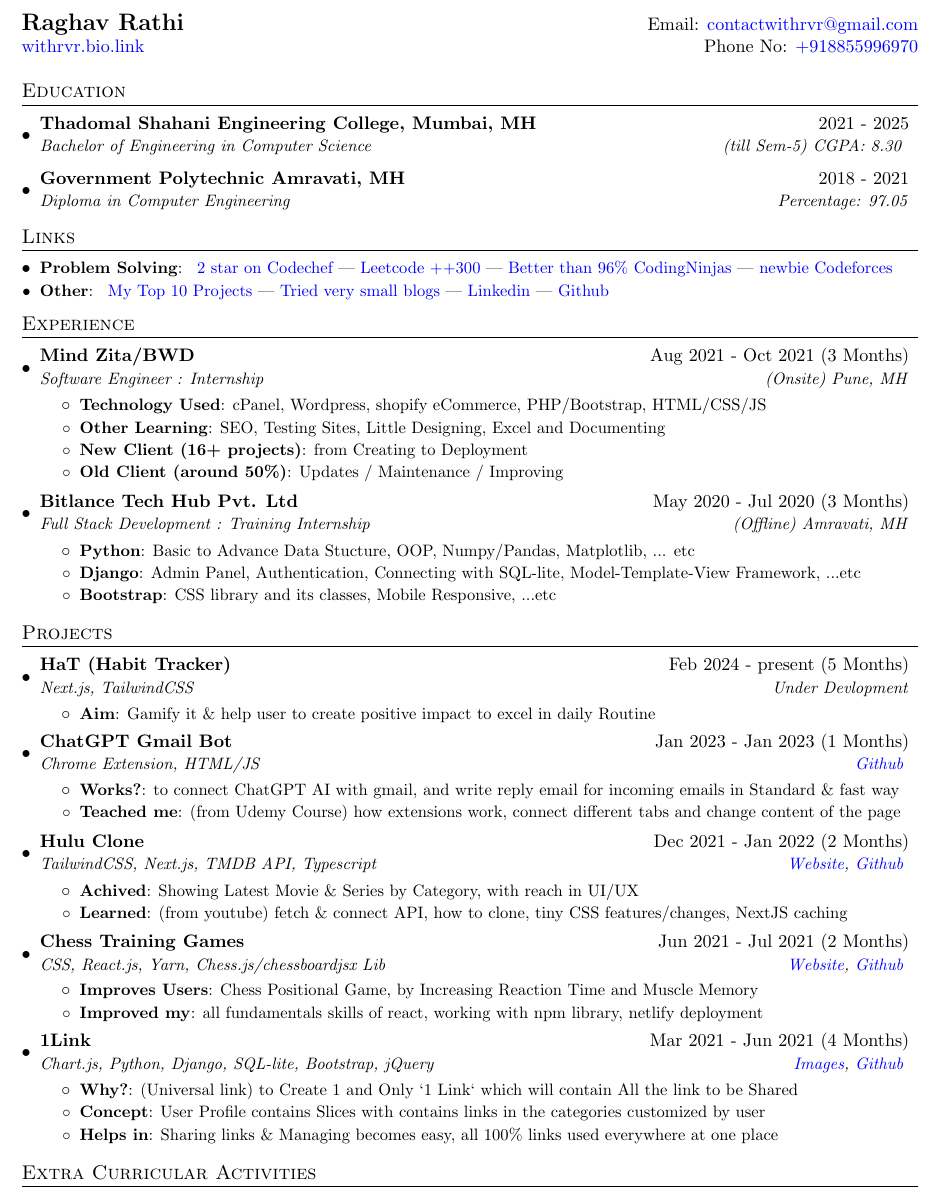
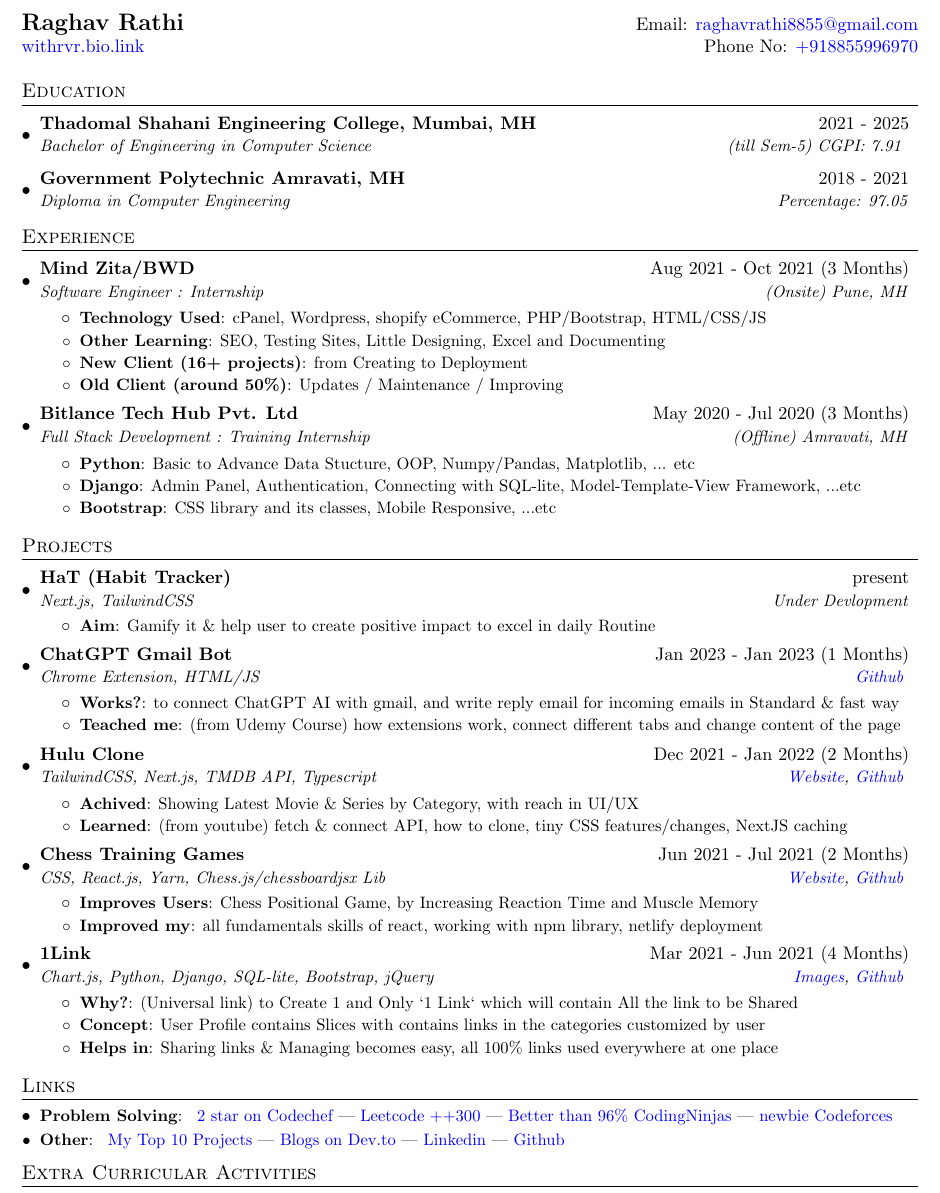
Before and after one commit to withrvr/resume, a LaTeX CV (new_1page/Raghav Rathi @withrvr Resume.tex): part of the page, cut so that both start at the same text. Compiled offline with pdfLaTeX.

Commit message:
cgpi / mail

```diff
--- a/new_1page/Raghav Rathi @withrvr Resume.tex
+++ b/new_1page/Raghav Rathi @withrvr Resume.tex
@@ -87,7 +87,7 @@
 
 %----------HEADING-----------------
 \begin{tabular*}{\textwidth}{l@{\extracolsep{\fill}}r}
-  \textbf{\Large Raghav Rathi} & Email: \href{mailto:contactwithrvr@gmail.com}{contactwithrvr@gmail.com}\\
+  \textbf{\Large Raghav Rathi} & Email: \href{mailto:raghavrathi8855@gmail.com}{raghavrathi8855@gmail.com}\\
   \href{https://withrvr.bio.link/}{withrvr.bio.link} & Phone No: \href{tel:+918855996970}{+918855996970} \\
 \end{tabular*}
 
@@ -97,32 +97,11 @@
   \resumeSubHeadingListStart
     \resumeSubheading
       {Thadomal Shahani Engineering College, Mumbai, MH}{2021 - 2025}
-      {Bachelor of Engineering in Computer Science }{(till Sem-5) CGPA: 8.30 }
+      {Bachelor of Engineering in Computer Science }{(till Sem-5) CGPI: 7.91 }
     \resumeSubheading
       {Government Polytechnic Amravati, MH}{2018 - 2021}
       {Diploma in Computer Engineering}{Percentage: 97.05}
   \resumeSubHeadingListEnd
-
-
-
-
-%
-%--------LINKS------------
-\section{Links}
- \resumeSubHeadingListStart
-   \resumeSubItem{Problem Solving}{
-   \href{https://www.codechef.com/users/withrvr}{2 star on Codechef} |
-   \href{https://leetcode.com/withrvr/}{Leetcode ++300} |
-   \href{https://www.codingninjas.com/studio/profile/withrvr}{Better than 96\% CodingNinjas} |
-   \href{https://codeforces.com/profile/withrvr}{newbie Codeforces}
-   }
-   \resumeSubItem{Other}{
-   \href{https://github.com/stars/withrvr/lists/projects}{My Top 10 Projects} |
-   \href{https://dev.to/withrvr}{Tried very small blogs} |
-   \href{https://www.linkedin.com/in/withrvr/}{Linkedin} |
-   \href{https://www.github.com/withrvr/}{Github}
-   }
- \resumeSubHeadingListEnd
 
 
 
@@ -169,7 +148,7 @@
 
 
     \resumeSubheading
-      {HaT (Habit Tracker)}{Feb 2024 - present  (5 Months)}
+      {HaT (Habit Tracker)}{present}
       {Next.js, TailwindCSS}{Under Devlopment}
       \resumeItemListStart
         \resumeItem{Aim}
@@ -262,6 +241,31 @@
 
 
 
+
+%
+%--------LINKS------------
+\section{Links}
+ \resumeSubHeadingListStart
+   \resumeSubItem{Problem Solving}{
+   \href{https://www.codechef.com/users/withrvr}{2 star on Codechef} |
+   \href{https://leetcode.com/withrvr/}{Leetcode ++300} |
+   \href{https://www.codingninjas.com/studio/profile/withrvr}{Better than 96\% CodingNinjas} |
+   \href{https://codeforces.com/profile/withrvr}{newbie Codeforces}
+   }
+   \resumeSubItem{Other}{
+   \href{https://github.com/stars/withrvr/lists/projects}{My Top 10 Projects} |
+   \href{https://dev.to/withrvr}{Blogs on Dev.to} |
+   \href{https://www.linkedin.com/in/withrvr/}{Linkedin} |
+   \href{https://www.github.com/withrvr/}{Github}
+   }
+ \resumeSubHeadingListEnd
+
+
+
+
+
+
+
 %
 %--------Extracurricular Activity------------
 \section{Extra Curricular Activities}
```
Also changed, not shown: Readme.md, new_1page/Raghav Rathi @withrvr Resume.pdf, new_1page/Raghav Rathi @withrvr Resume.png, new_1page/Raghav Rathi @withrvr Resume.tex (3 more changed lines).
